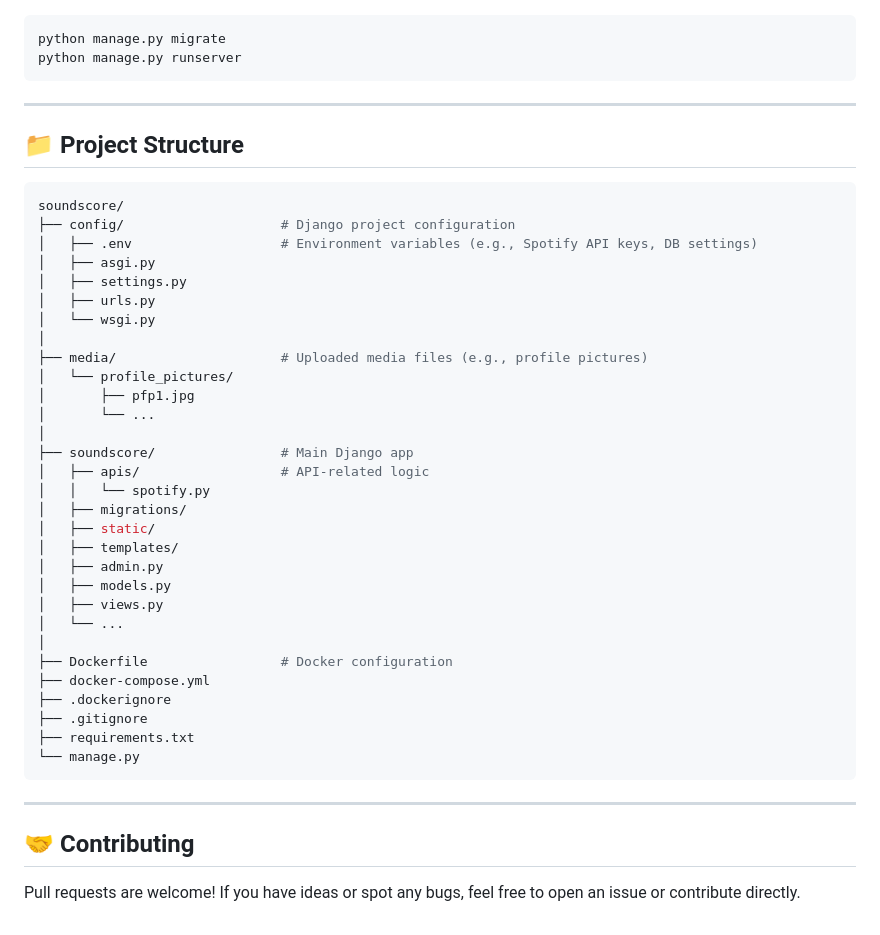
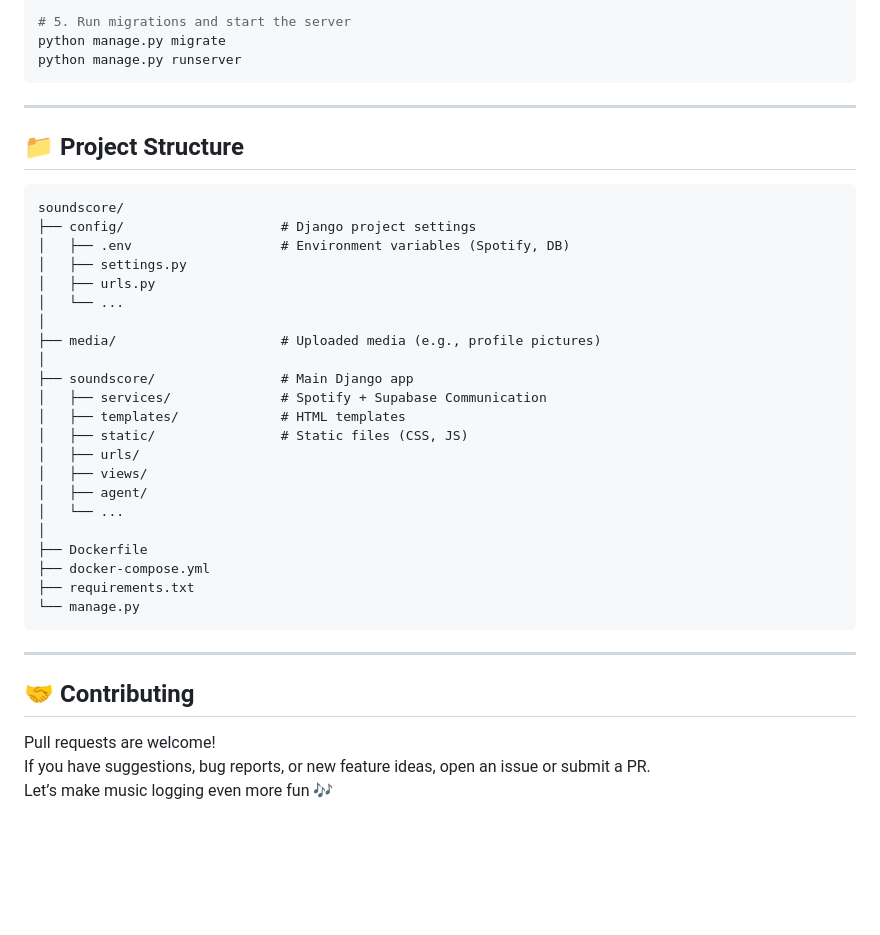
Before and after one commit to nickkcj/soundscore, a Markdown page: README.md, the part around one of its changes. Drawn GitHub-style; blank space fills up the shorter version.

````diff
--- a/README.md
+++ b/README.md
@@ -88,5 +89,6 @@ DB_PORT=5432
 
 ```bash
+# 5. Run migrations and start the server
 python manage.py migrate
 python manage.py runserver
 ```
@@ -95,35 +97,27 @@ python manage.py runserver
 
 ## 📁 Project Structure
 
-```bash
+```
 soundscore/
-├── config/                    # Django project configuration
-│   ├── .env                   # Environment variables (e.g., Spotify API keys, DB settings)
-│   ├── asgi.py
+├── config/                    # Django project settings
+│   ├── .env                   # Environment variables (Spotify, DB)
 │   ├── settings.py
 │   ├── urls.py
-│   └── wsgi.py
+│   └── ...
 │
-├── media/                     # Uploaded media files (e.g., profile pictures)
-│   └── profile_pictures/
-│       ├── pfp1.jpg
-│       └── ...
+├── media/                     # Uploaded media (e.g., profile pictures)
 │
 ├── soundscore/                # Main Django app
-│   ├── apis/                  # API-related logic
-│   │   └── spotify.py
-│   ├── migrations/
-│   ├── static/
-│   ├── templates/
-│   ├── admin.py
-│   ├── models.py
-│   ├── views.py
+│   ├── services/              # Spotify + Supabase Communication
+│   ├── templates/             # HTML templates
+│   ├── static/                # Static files (CSS, JS)
+│   ├── urls/
+│   ├── views/
+│   ├── agent/
 │   └── ...
 │
-├── Dockerfile                 # Docker configuration
+├── Dockerfile
 ├── docker-compose.yml
-├── .dockerignore
-├── .gitignore
 ├── requirements.txt
 └── manage.py
 ```
@@ -132,4 +126,6 @@ soundscore/
 
 ## 🤝 Contributing
 
-Pull requests are welcome! If you have ideas or spot any bugs, feel free to open an issue or contribute directly.
+Pull requests are welcome!
+If you have suggestions, bug reports, or new feature ideas, open an issue or submit a PR.
+Let’s make music logging even more fun 🎶
````
Also changed, not shown: other parts of README.md (+33 -32 lines).
